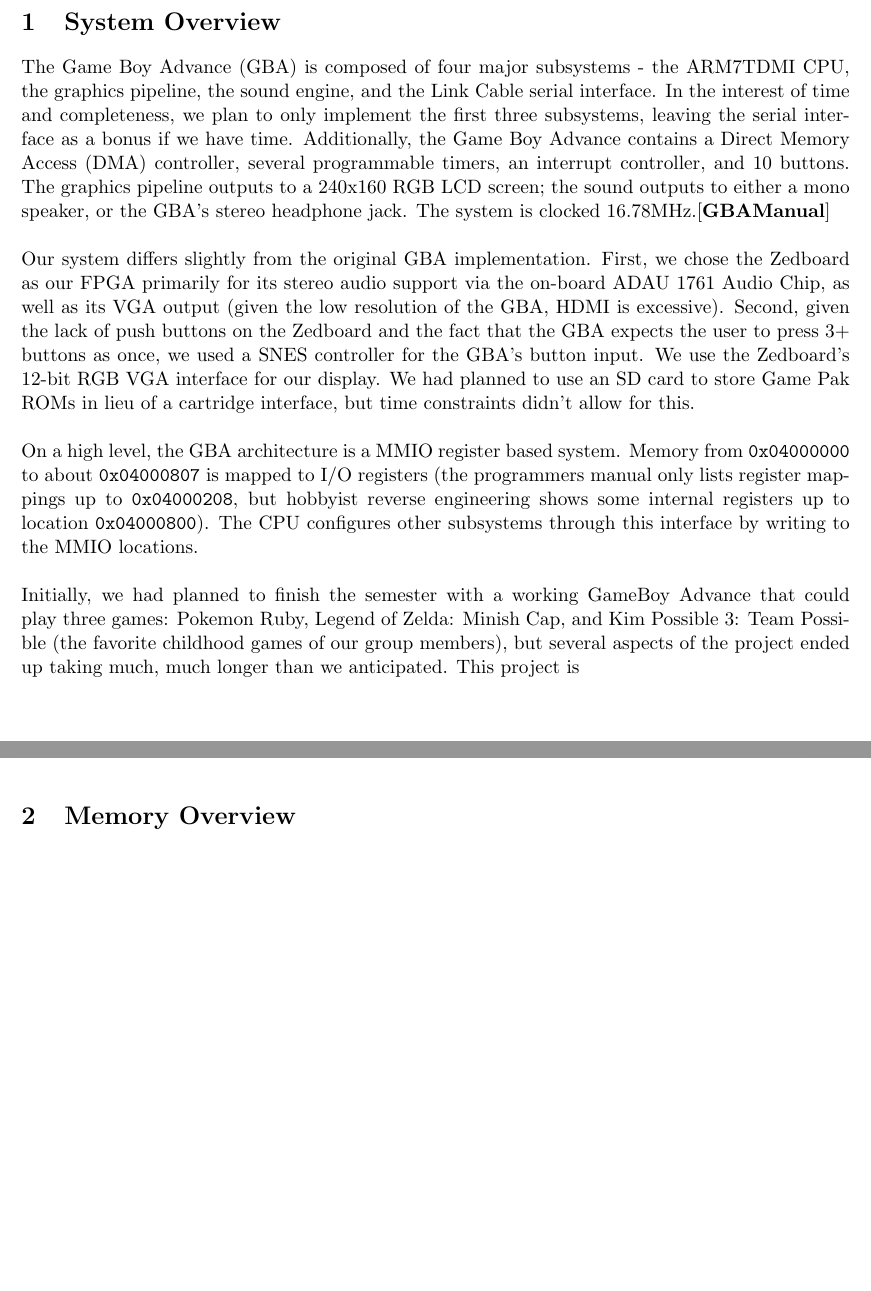
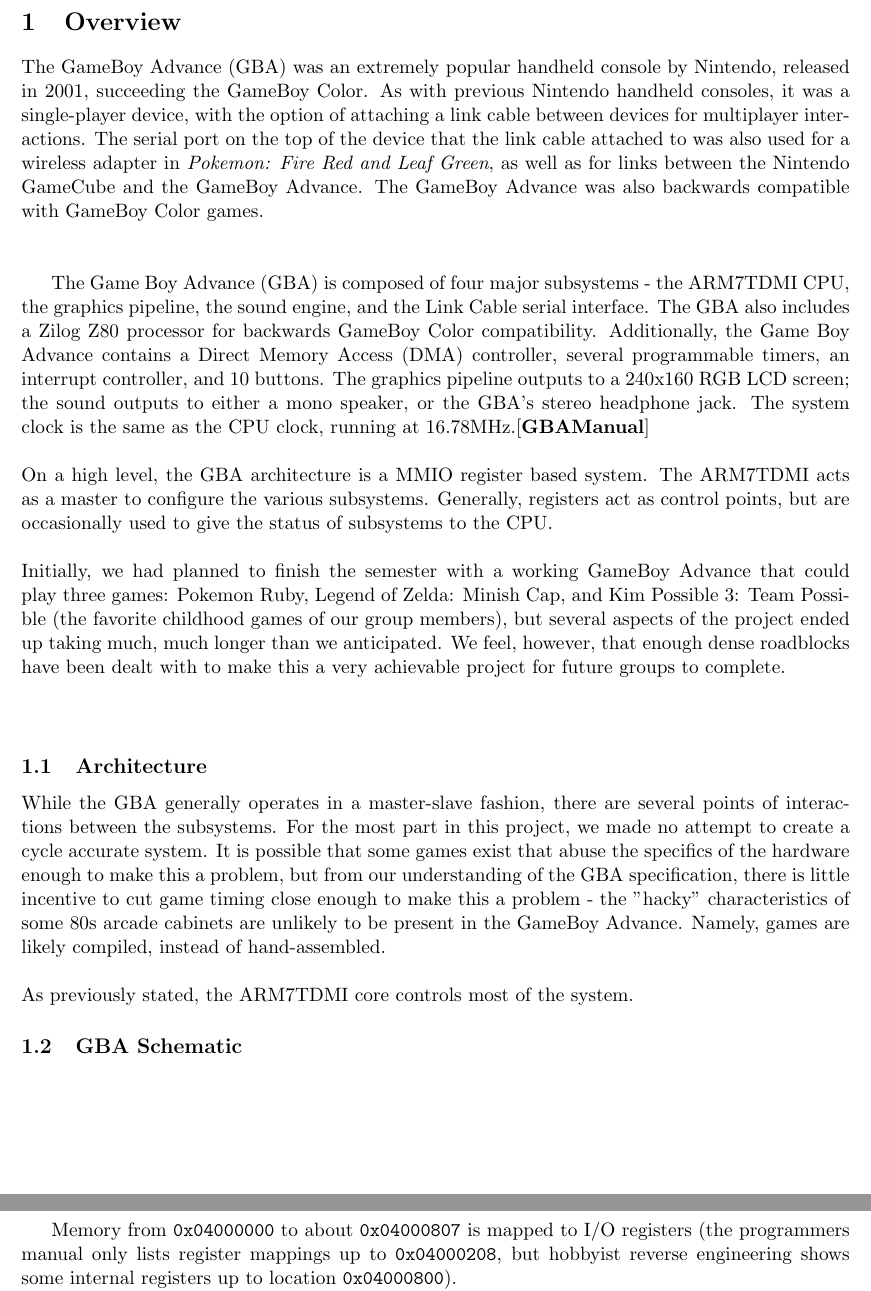
Before and after one commit to mara-kr/GBA, a LaTeX document (report/final.tex): two parts of pages 3 and 4 of 12 before the commit and two parts of pages 3 and 5 of 13 after it, joined at a grey line, cut so that both start at the same text, the shorter picture padded with empty space. Compiled offline with pdfLaTeX.

Commit message:
Work on introduction & overview

```diff
--- a/report/final.tex
+++ b/report/final.tex
@@ -12,6 +12,7 @@
 \DeclareGraphicsExtensions{.pdf,.png,.jpg}
 \usepackage[english]{babel}
 \usepackage{csquotes}
+\usepackage{hyperref}
 \usepackage[backend=bibtex]{biblatex}
 \bibliography{mybib}
 \begin{document}
@@ -20,15 +21,23 @@
 	\maketitle
 	\newpage
 
-	\section{System Overview}
-	The Game Boy Advance (GBA) is composed of four major subsystems - the ARM7TDMI CPU, the graphics pipeline, the sound engine, and the Link Cable serial interface. In the interest of time and completeness, we plan to only implement the first three subsystems, leaving the serial interface as a bonus if we have time. Additionally, the Game Boy Advance contains a Direct Memory Access (DMA) controller, several programmable timers, an interrupt controller, and 10 buttons. The graphics pipeline outputs to a 240x160 RGB LCD screen; the sound outputs to either a mono speaker, or the GBA's stereo headphone jack. The system is clocked 16.78MHz.\cite{GBAManual} \\\\
-	Our system differs slightly from the original GBA implementation. First, we chose the Zedboard as our FPGA primarily for its stereo audio support via the on-board ADAU 1761 Audio Chip, as well as its VGA output (given the low resolution of the GBA, HDMI is excessive). Second, given the lack of push buttons on the Zedboard and the fact that the GBA expects the user to press 3+ buttons as once, we used a SNES controller for the GBA's button input. We use the Zedboard's 12-bit RGB VGA interface for our display. We had planned to use an SD card to store Game Pak ROMs in lieu of a cartridge interface, but time constraints didn't allow for this.\\\\
-	On a high level, the GBA architecture is a MMIO register based system. Memory from \texttt{0x04000000} to about \texttt{0x04000807} is mapped to I/O registers (the programmers manual only lists register mappings up to \texttt{0x04000208}, but hobbyist reverse engineering shows some internal registers up to location \texttt{0x04000800}). The CPU configures other subsystems through this interface by writing to the MMIO locations.\\\\
-	Initially, we had planned to finish the semester with a working GameBoy Advance that could play three games: Pokemon Ruby, Legend of Zelda: Minish Cap, and Kim Possible 3: Team Possible (the favorite childhood games of our group members), but several aspects of the project ended up taking much, much longer than we anticipated. This project is
+	\section{Overview}
+	The GameBoy Advance (GBA) was an extremely popular handheld console by Nintendo, released in 2001, succeeding the GameBoy Color. As with previous Nintendo handheld consoles, it was a single-player device, with the option of attaching a link cable between devices for multiplayer interactions. The serial port on the top of the device that the link cable attached to was also used for a wireless adapter in \textit{Pokemon: Fire Red and Leaf Green}, as well as for links between the Nintendo GameCube and the GameBoy Advance. The GameBoy Advance was also backwards compatible with GameBoy Color games.\\\\
+
+	The Game Boy Advance (GBA) is composed of four major subsystems - the ARM7TDMI CPU, the graphics pipeline, the sound engine, and the Link Cable serial interface. The GBA also includes a Zilog Z80 processor for backwards GameBoy Color compatibility. Additionally, the Game Boy Advance contains a Direct Memory Access (DMA) controller, several programmable timers, an interrupt controller, and 10 buttons. The graphics pipeline outputs to a 240x160 RGB LCD screen; the sound outputs to either a mono speaker, or the GBA's stereo headphone jack. The system clock is the same as the CPU clock, running at 16.78MHz.\cite{GBAManual} \\\\
+	On a high level, the GBA architecture is a MMIO register based system. The ARM7TDMI acts as a master to configure the various subsystems. Generally, registers act as control points, but are occasionally used to give the status of subsystems to the CPU.\\\\
+	Initially, we had planned to finish the semester with a working GameBoy Advance that could play three games: Pokemon Ruby, Legend of Zelda: Minish Cap, and Kim Possible 3: Team Possible (the favorite childhood games of our group members), but several aspects of the project ended up taking much, much longer than we anticipated. We feel, however, that enough dense roadblocks have been dealt with to make this a very achievable project for future groups to complete.\\\\
 
 
+	\subsection{Architecture}
+	While the GBA generally operates in a master-slave fashion, there are several points of interactions between the subsystems. For the most part in this project, we made no attempt to create a cycle accurate system. It is possible that some games exist that abuse the specifics of the hardware enough to make this a problem, but from our understanding of the GBA specification, there is little incentive to cut game timing close enough to make this a problem - the "hacky" characteristics of some 80s arcade cabinets are unlikely to be present in the GameBoy Advance. Namely, games are likely compiled, instead of hand-assembled.\\\\
+	As previously stated, the ARM7TDMI core controls most of the system.
+
+
+	\subsection{GBA Schematic}
+	\includegraphics[width=12cm, height=20cm, keepaspectratio=true]{gba_schematic}
 
 	\subsection{System Diagram}
 	\includegraphics[width=12cm, height=20cm, angle=270, keepaspectratio=true]{system}
 
-	\section{Memory Overview}
+	\section{Infrastructure}
```
Also changed, not shown: report/1504166__game_boy_advance_sp_edition_console-page-015.jpg, report/final.pdf, report/final.tex (13 more changed lines), 2 other files.
